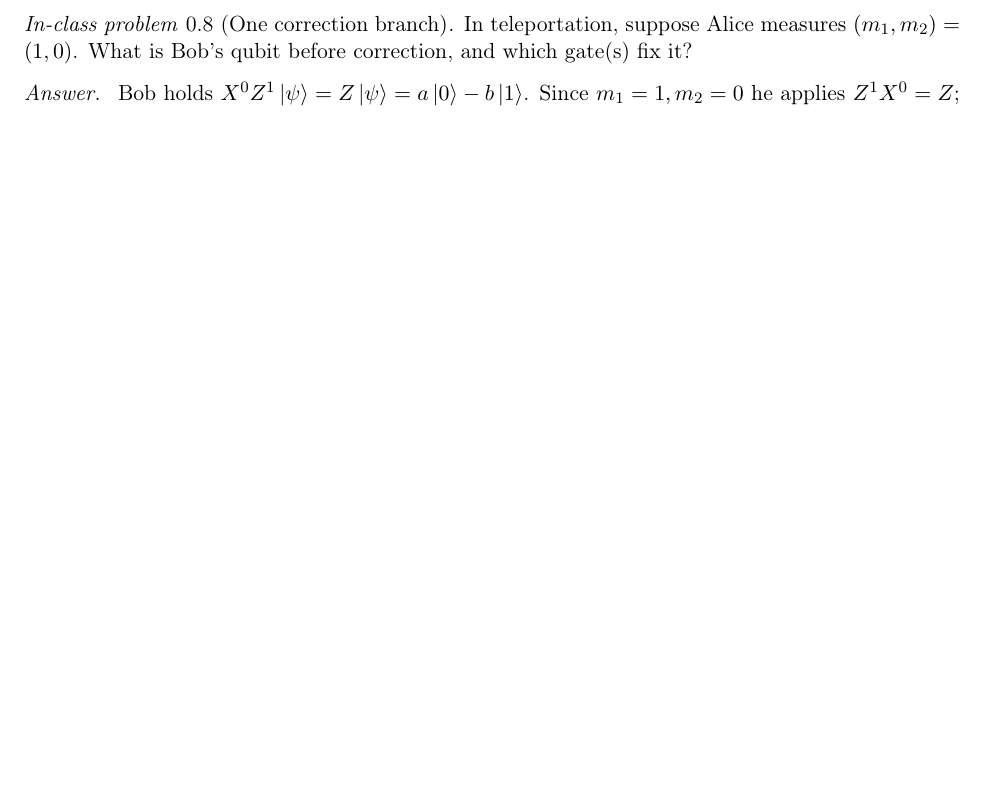
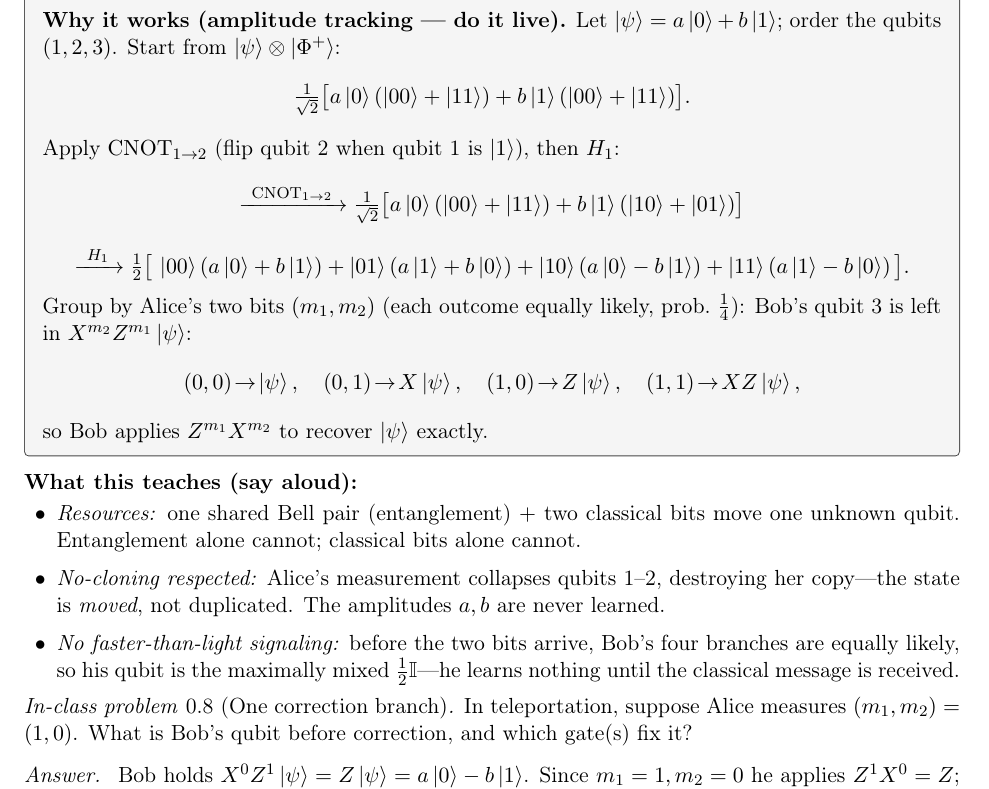
Before and after one commit to lzhang2012-sjtu/quantum-scientific-computing, a LaTeX document (teaching/lec01_teacher_notes.tex): part of page 8 of 9 before the commit and part of page 9 of 9 after it, cut at the place of the change, the shorter picture padded with empty space. Compiled offline with pdfLaTeX.

Commit message:
teaching(L1): expand teleportation with amplitude-tracking derivation and conceptual notes

```diff
--- a/teaching/lec01_teacher_notes.tex
+++ b/teaching/lec01_teacher_notes.tex
@@ -469,6 +469,42 @@ corrections $X^{m_2},Z^{m_1}$ on Bob's wire (switched on by the classical outcom
 \end{quantikz}
 \end{center}
 
+\begin{board}
+\textbf{Why it works (amplitude tracking --- do it live).} Let $\ket\psi=a\ket0+b\ket1$;
+order the qubits $(1,2,3)$. Start from $\ket\psi\otimes\ket{\Phi^+}$:
+\[
+  \tfrac1{\sqrt2}\big[a\ket0(\ket{00}+\ket{11})+b\ket1(\ket{00}+\ket{11})\big].
+\]
+Apply $\CNOT_{1\to2}$ (flip qubit 2 when qubit 1 is $\ket1$), then $H_1$:
+\[
+  \xrightarrow{\ \CNOT_{1\to2}\ }
+  \tfrac1{\sqrt2}\big[a\ket0(\ket{00}+\ket{11})+b\ket1(\ket{10}+\ket{01})\big]
+\]
+\[
+  \xrightarrow{\ H_1\ }\tfrac12\big[\,
+  \ket{00}(a\ket0+b\ket1)+\ket{01}(a\ket1+b\ket0)
+  +\ket{10}(a\ket0-b\ket1)+\ket{11}(a\ket1-b\ket0)\,\big].
+\]
+Group by Alice's two bits $(m_1,m_2)$ (each outcome equally likely, prob.\ $\tfrac14$):
+Bob's qubit 3 is left in $X^{m_2}Z^{m_1}\ket\psi$:
+\[
+  (0,0)\!\to\!\ket\psi,\quad (0,1)\!\to\! X\ket\psi,\quad
+  (1,0)\!\to\! Z\ket\psi,\quad (1,1)\!\to\! XZ\ket\psi,
+\]
+so Bob applies $Z^{m_1}X^{m_2}$ to recover $\ket\psi$ exactly.
+\end{board}
+
+\noindent\textbf{What this teaches (say aloud):}
+\begin{itemize}[leftmargin=1.5em,itemsep=1pt,topsep=2pt]
+  \item \emph{Resources:} one shared Bell pair (entanglement) $+$ two classical bits move one
+        unknown qubit. Entanglement alone cannot; classical bits alone cannot.
+  \item \emph{No-cloning respected:} Alice's measurement collapses qubits 1--2, destroying her
+        copy---the state is \emph{moved}, not duplicated. The amplitudes $a,b$ are never learned.
+  \item \emph{No faster-than-light signaling:} before the two bits arrive, Bob's four branches are
+        equally likely, so his qubit is the maximally mixed $\tfrac12\id$---he learns nothing until
+        the classical message is received.
+\end{itemize}
+
 \begin{inclass}[One correction branch]\label{ic:tele}
 In teleportation, suppose Alice measures $(m_1,m_2)=(1,0)$. What is Bob's qubit before
 correction, and which gate(s) fix it?
```
